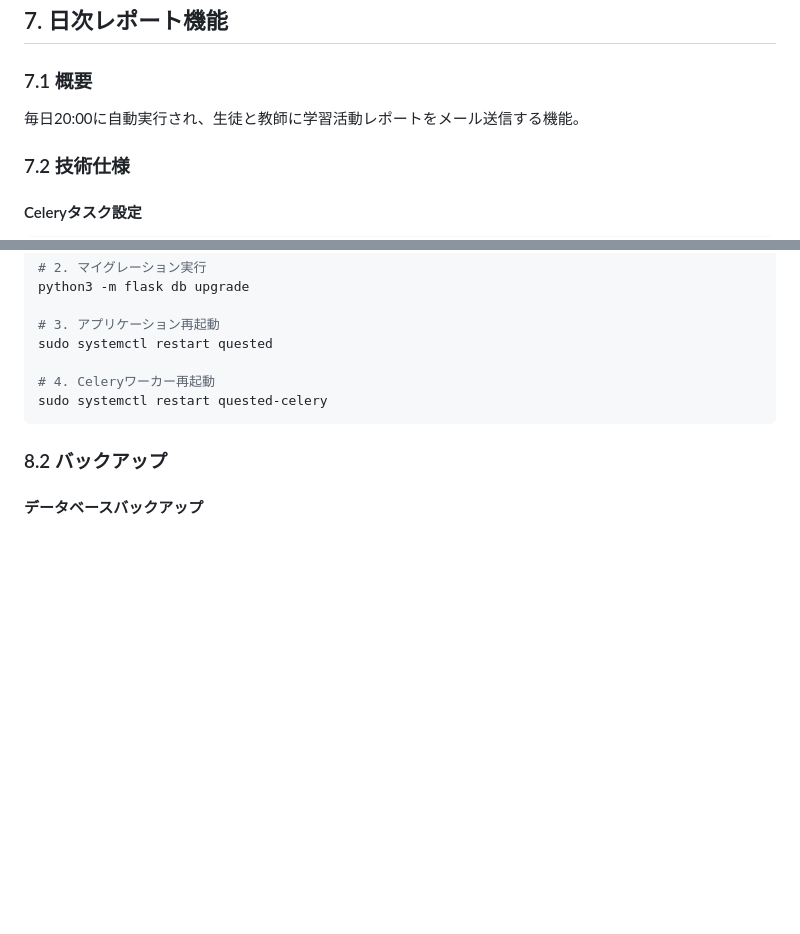
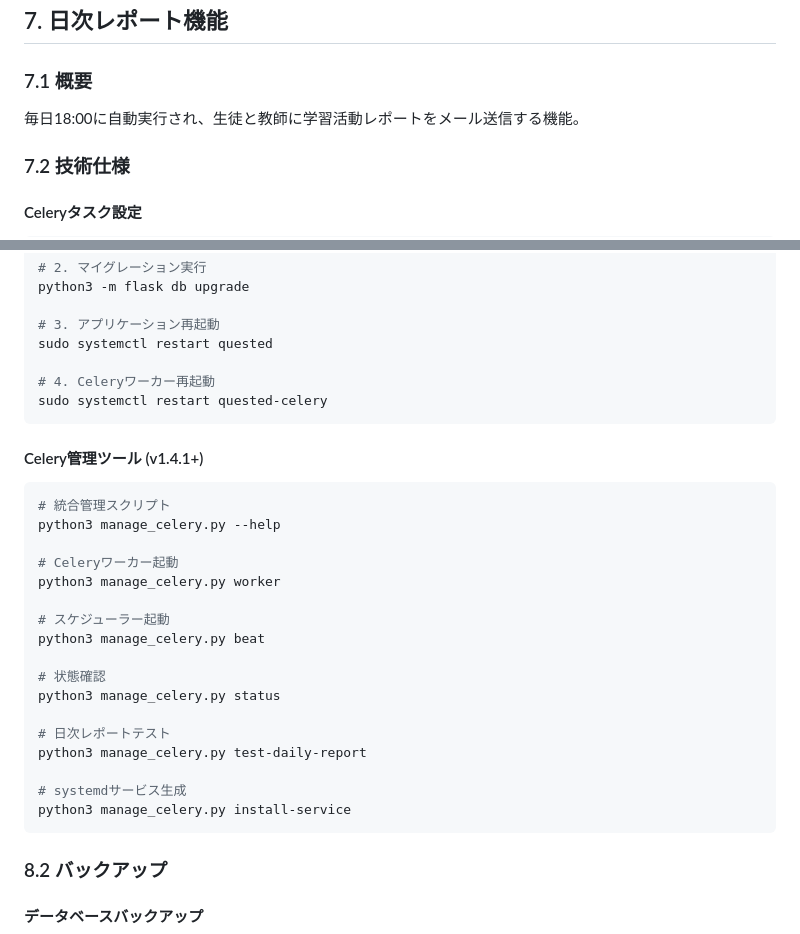
Before and after one commit to QuestEd-masato/QuestEd, a Markdown page: SYSTEM_SPECIFICATION.md, 2 parts joined by grey strips. GitHub-like rendering; blank space fills up the shorter version.

````diff
--- a/SYSTEM_SPECIFICATION.md
+++ b/SYSTEM_SPECIFICATION.md
@@ -402,7 +438,7 @@ def generate_chat_response(message, context=None, subject=None):
 ## 7. 日次レポート機能
 
 ### 7.1 概要
-毎日20:00に自動実行され、生徒と教師に学習活動レポートをメール送信する機能。
+毎日18:00に自動実行され、生徒と教師に学習活動レポートをメール送信する機能。
 
 ### 7.2 技術仕様
 
@@ -460,6 +496,27 @@ sudo systemctl restart quested
 
 # 4. Celeryワーカー再起動
 sudo systemctl restart quested-celery
+```
+
+#### Celery管理ツール (v1.4.1+)
+```bash
+# 統合管理スクリプト
+python3 manage_celery.py --help
+
+# Celeryワーカー起動
+python3 manage_celery.py worker
+
+# スケジューラー起動
+python3 manage_celery.py beat
+
+# 状態確認
+python3 manage_celery.py status
+
+# 日次レポートテスト
+python3 manage_celery.py test-daily-report
+
+# systemdサービス生成
+python3 manage_celery.py install-service
 ```
 
 ### 8.2 バックアップ
````
Also changed, not shown: other parts of SYSTEM_SPECIFICATION.md (+39 -3 lines), DEPLOYMENT_GUIDE.md (+3 -3 lines).
